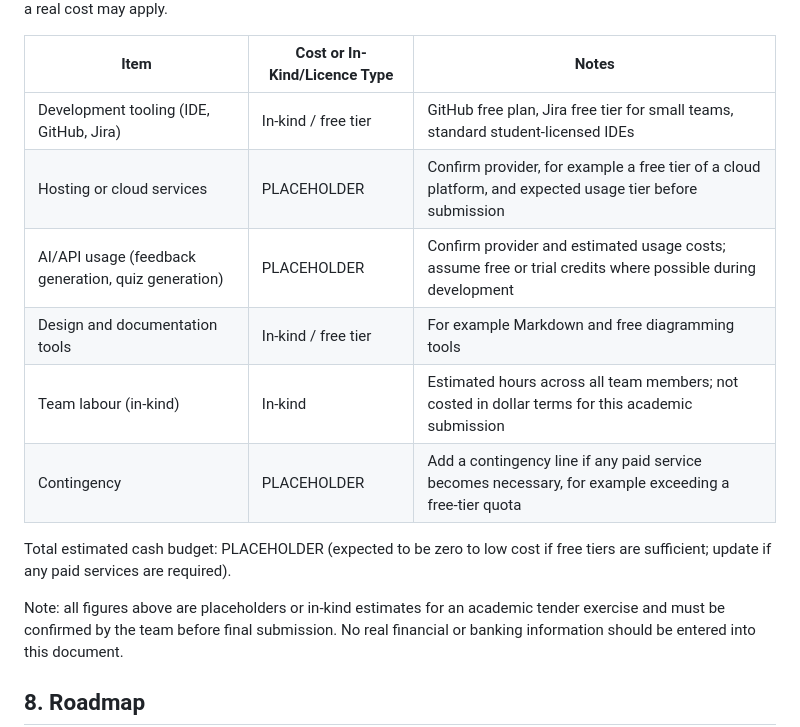
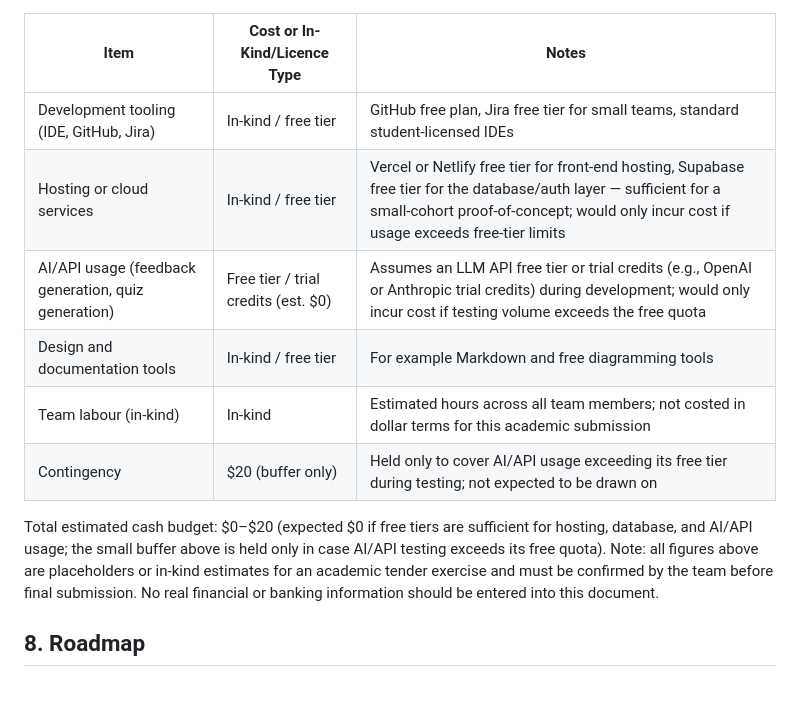
Before and after one commit to Kartik0219/learning-journey-assistant, a Markdown page: docs/TENDER_DOCUMENT.md, the part around the change. Drawn GitHub-style; blank space fills up the shorter version.

Commit message:
Fill Price and Budget cost items (IOG-20/IOG-22)
Replaces the remaining PLACEHOLDER cost fields in Section 7 (hosting, AI/API usage, contingency, total) with reasonable free-tier/in-kind estimates for a student proof-of-concept, since these are project decisions rather than personal information. Providers/costs should be confirmed with the team before final submission.

```diff
--- a/docs/TENDER_DOCUMENT.md
+++ b/docs/TENDER_DOCUMENT.md
@@ -115,14 +115,13 @@ This project is being delivered as a student project with no external client fun
 | Item | Cost or In-Kind/Licence Type | Notes |
 | --- | --- | --- |
 | Development tooling (IDE, GitHub, Jira) | In-kind / free tier | GitHub free plan, Jira free tier for small teams, standard student-licensed IDEs |
-| Hosting or cloud services | PLACEHOLDER | Confirm provider, for example a free tier of a cloud platform, and expected usage tier before submission |
-| AI/API usage (feedback generation, quiz generation) | PLACEHOLDER | Confirm provider and estimated usage costs; assume free or trial credits where possible during development |
+| Hosting or cloud services | In-kind / free tier | Vercel or Netlify free tier for front-end hosting, Supabase free tier for the database/auth layer — sufficient for a small-cohort proof-of-concept; would only incur cost if usage exceeds free-tier limits |
+| AI/API usage (feedback generation, quiz generation) | Free tier / trial credits (est. $0) | Assumes an LLM API free tier or trial credits (e.g., OpenAI or Anthropic trial credits) during development; would only incur cost if testing volume exceeds the free quota |
 | Design and documentation tools | In-kind / free tier | For example Markdown and free diagramming tools |
 | Team labour (in-kind) | In-kind | Estimated hours across all team members; not costed in dollar terms for this academic submission |
-| Contingency | PLACEHOLDER | Add a contingency line if any paid service becomes necessary, for example exceeding a free-tier quota |
+| Contingency | $20 (buffer only) | Held only to cover AI/API usage exceeding its free tier during testing; not expected to be drawn on |
 
-Total estimated cash budget: PLACEHOLDER (expected to be zero to low cost if free tiers are sufficient; update if any paid services are required).
-
+Total estimated cash budget: $0–$20 (expected $0 if free tiers are sufficient for hosting, database, and AI/API usage; the small buffer above is held only in case AI/API testing exceeds its free quota).
 Note: all figures above are placeholders or in-kind estimates for an academic tender exercise and must be confirmed by the team before final submission. No real financial or banking information should be entered into this document.
 
 ## 8. Roadmap
```
